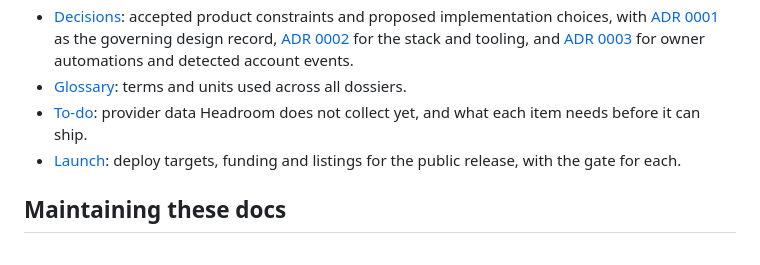
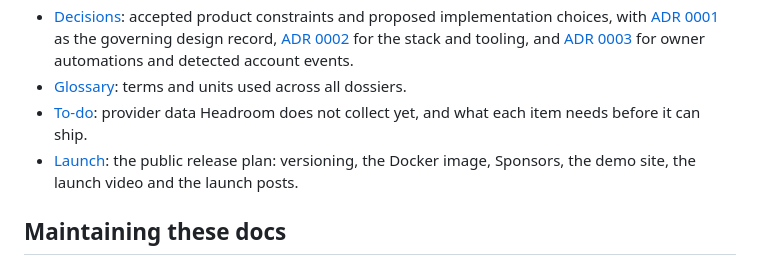
Before and after one commit to amitray007/headroom, a Markdown page: docs/README.md, the part around the change. Rendered like a GitHub page.

Commit message:
docs: launch plan for versioning, Docker, Sponsors, demo site, video and posts
Co-Authored-By: Claude Opus 5.5 <noreply@anthropic.com>

```diff
--- a/docs/README.md
+++ b/docs/README.md
@@ -40,7 +40,7 @@ Each dossier describes metrics, connection steps, tools, limitations and sources
 - [Decisions](decisions/README.md): accepted product constraints and proposed implementation choices, with [ADR 0001](decisions/0001-direct-provider-clients.md) as the governing design record, [ADR 0002](decisions/0002-stack-and-tooling.md) for the stack and tooling, and [ADR 0003](decisions/0003-owner-automations.md) for owner automations and detected account events.
 - [Glossary](glossary.md): terms and units used across all dossiers.
 - [To-do](todo.md): provider data Headroom does not collect yet, and what each item needs before it can ship.
-- [Launch](launch.md): deploy targets, funding and listings for the public release, with the gate for each.
+- [Launch](launch.md): the public release plan: versioning, the Docker image, Sponsors, the demo site, the launch video and the launch posts.
 
 ## Maintaining these docs
 
```
Also changed, not shown: docs/launch.md (+106 -32 lines).
